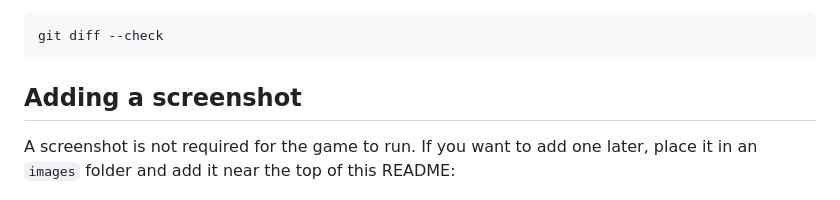
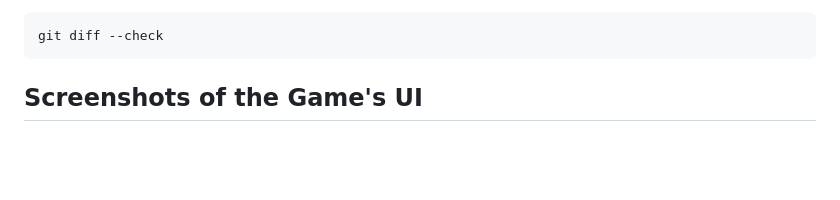
Before and after one commit to imbiodun/Snake_Game, a Markdown page: README.md, the part around the change. GitHub-like rendering; blank space fills up the shorter version.

Commit message:
Revise screenshots section in README
Updated section title for screenshots and removed unnecessary text.

````diff
--- a/README.md
+++ b/README.md
@@ -211,9 +211,7 @@ To check for whitespace errors in the Git diff:
 git diff --check
 ```
 
-## Adding a screenshot
-
-A screenshot is not required for the game to run. If you want to add one later, place it in an `images` folder and add it near the top of this README:
+## Screenshots of the Game's UI
 
 
 ![Snake Game screenshot](./images/snake-game.png)
````
